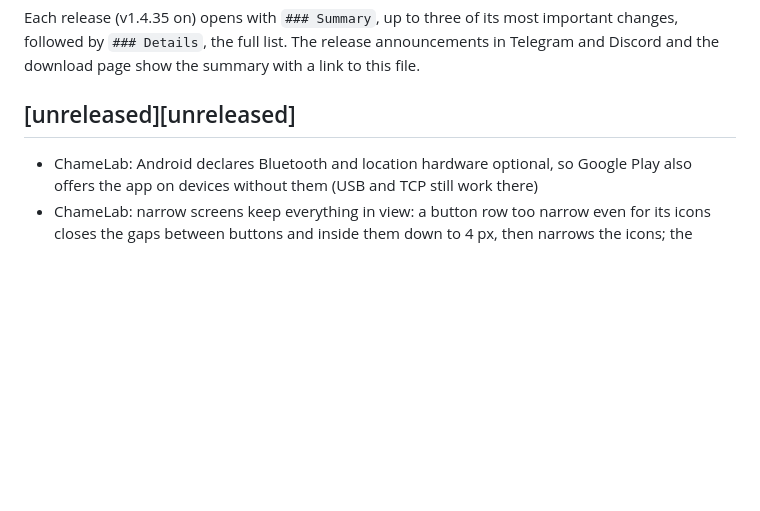
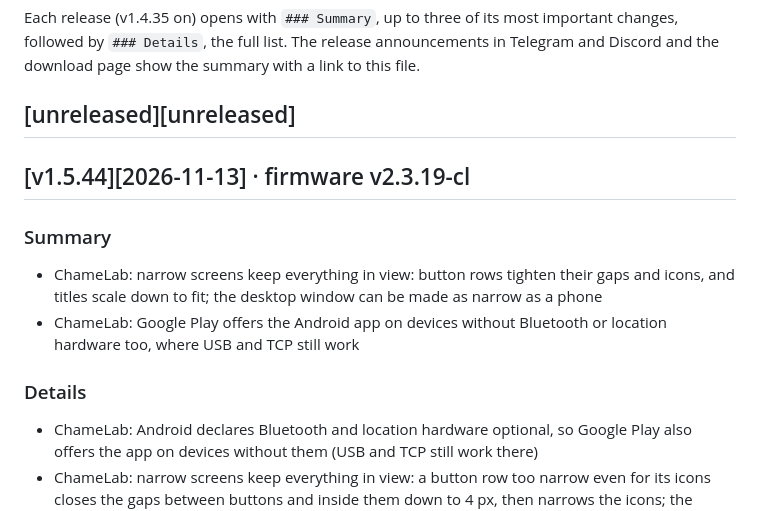
Before and after one commit to m0n5ter/ChameLab, a Markdown page: CHANGELOG.md, the part around the change. GitHub-like rendering; blank space fills up the shorter version.

```diff
--- a/CHANGELOG.md
+++ b/CHANGELOG.md
@@ -8,6 +8,13 @@ The firmware has its own version in `firmware/VERSION` (v2.3.2-cl on), bumped on
 Each release (v1.4.35 on) opens with `### Summary`, up to three of its most important changes, followed by `### Details`, the full list. The release announcements in Telegram and Discord and the download page show the summary with a link to this file.
 
 ## [unreleased][unreleased]
+
+## [v1.5.44][2026-11-13] · firmware v2.3.19-cl
+### Summary
+ - ChameLab: narrow screens keep everything in view: button rows tighten their gaps and icons, and titles scale down to fit; the desktop window can be made as narrow as a phone
+ - ChameLab: Google Play offers the Android app on devices without Bluetooth or location hardware too, where USB and TCP still work
+
+### Details
  - ChameLab: Android declares Bluetooth and location hardware optional, so Google Play also offers the app on devices without them (USB and TCP still work there)
  - ChameLab: narrow screens keep everything in view: a button row too narrow even for its icons closes the gaps between buttons and inside them down to 4 px, then narrows the icons; the Connect title and an open tool's title scale down to fit, and the Connect hint wraps within the page. The desktop window can be made as narrow as a typical phone (376 px). The Russian Settings show the website, Telegram and MAX without Discord, which stays for every other language
 
```
Also changed, not shown: CHANGELOG.ru.md (+7 -0 lines).
